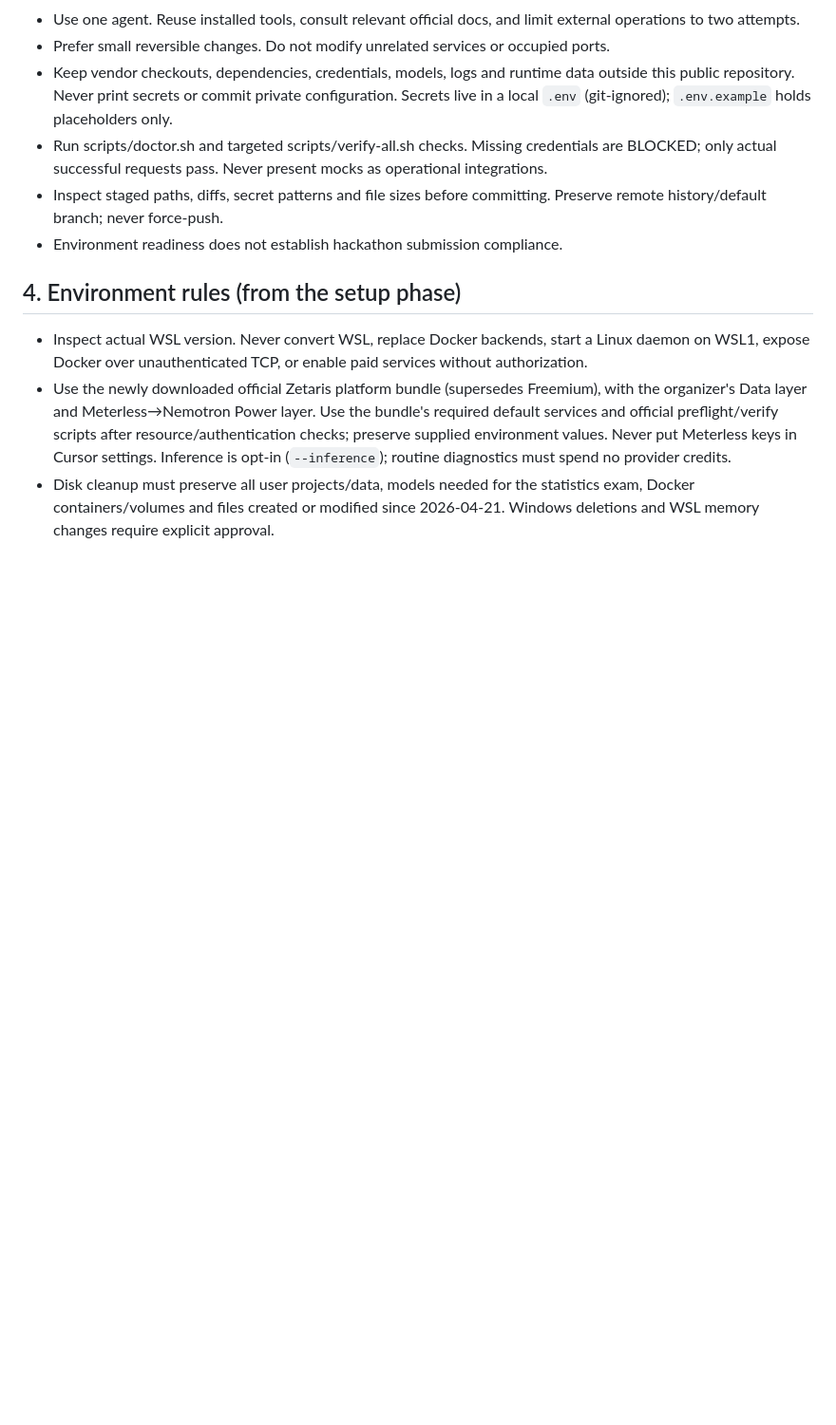
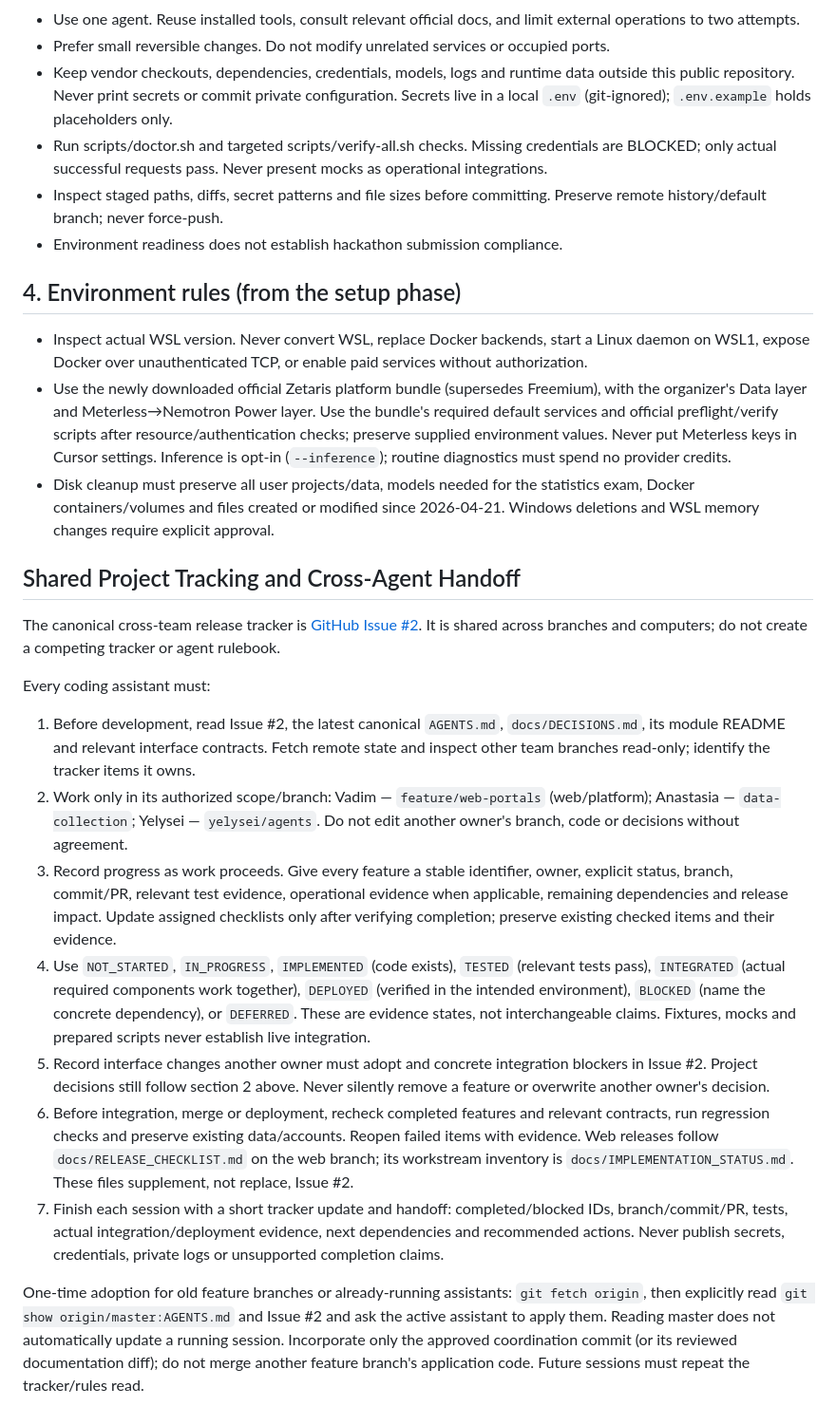
Before and after one commit to rcc00n/Quorum, a Markdown page: AGENTS.md, the part around the change. Shown at 95% size. Drawn GitHub-style; blank space fills up the shorter version.

```diff
--- a/AGENTS.md
+++ b/AGENTS.md
@@ -42,3 +42,19 @@ Rules:
 - Inspect actual WSL version. Never convert WSL, replace Docker backends, start a Linux daemon on WSL1, expose Docker over unauthenticated TCP, or enable paid services without authorization.
 - Use the newly downloaded official Zetaris platform bundle (supersedes Freemium), with the organizer's Data layer and Meterless→Nemotron Power layer. Use the bundle's required default services and official preflight/verify scripts after resource/authentication checks; preserve supplied environment values. Never put Meterless keys in Cursor settings. Inference is opt-in (`--inference`); routine diagnostics must spend no provider credits.
 - Disk cleanup must preserve all user projects/data, models needed for the statistics exam, Docker containers/volumes and files created or modified since 2026-04-21. Windows deletions and WSL memory changes require explicit approval.
+
+## Shared Project Tracking and Cross-Agent Handoff
+
+The canonical cross-team release tracker is [GitHub Issue #2](https://github.com/rcc00n/Quorum/issues/2). It is shared across branches and computers; do not create a competing tracker or agent rulebook.
+
+Every coding assistant must:
+
+1. Before development, read Issue #2, the latest canonical `AGENTS.md`, `docs/DECISIONS.md`, its module README and relevant interface contracts. Fetch remote state and inspect other team branches read-only; identify the tracker items it owns.
+2. Work only in its authorized scope/branch: Vadim — `feature/web-portals` (web/platform); Anastasia — `data-collection`; Yelysei — `yelysei/agents`. Do not edit another owner's branch, code or decisions without agreement.
+3. Record progress as work proceeds. Give every feature a stable identifier, owner, explicit status, branch, commit/PR, relevant test evidence, operational evidence when applicable, remaining dependencies and release impact. Update assigned checklists only after verifying completion; preserve existing checked items and their evidence.
+4. Use `NOT_STARTED`, `IN_PROGRESS`, `IMPLEMENTED` (code exists), `TESTED` (relevant tests pass), `INTEGRATED` (actual required components work together), `DEPLOYED` (verified in the intended environment), `BLOCKED` (name the concrete dependency), or `DEFERRED`. These are evidence states, not interchangeable claims. Fixtures, mocks and prepared scripts never establish live integration.
+5. Record interface changes another owner must adopt and concrete integration blockers in Issue #2. Project decisions still follow section 2 above. Never silently remove a feature or overwrite another owner's decision.
+6. Before integration, merge or deployment, recheck completed features and relevant contracts, run regression checks and preserve existing data/accounts. Reopen failed items with evidence. Web releases follow `docs/RELEASE_CHECKLIST.md` on the web branch; its workstream inventory is `docs/IMPLEMENTATION_STATUS.md`. These files supplement, not replace, Issue #2.
+7. Finish each session with a short tracker update and handoff: completed/blocked IDs, branch/commit/PR, tests, actual integration/deployment evidence, next dependencies and recommended actions. Never publish secrets, credentials, private logs or unsupported completion claims.
+
+One-time adoption for old feature branches or already-running assistants: `git fetch origin`, then explicitly read `git show origin/master:AGENTS.md` and Issue #2 and ask the active assistant to apply them. Reading master does not automatically update a running session. Incorporate only the approved coordination commit (or its reviewed documentation diff); do not merge another feature branch's application code. Future sessions must repeat the tracker/rules read.
```
Also changed, not shown: README.md (+2 -0 lines), docs/DECISIONS.md (+5 -0 lines).
